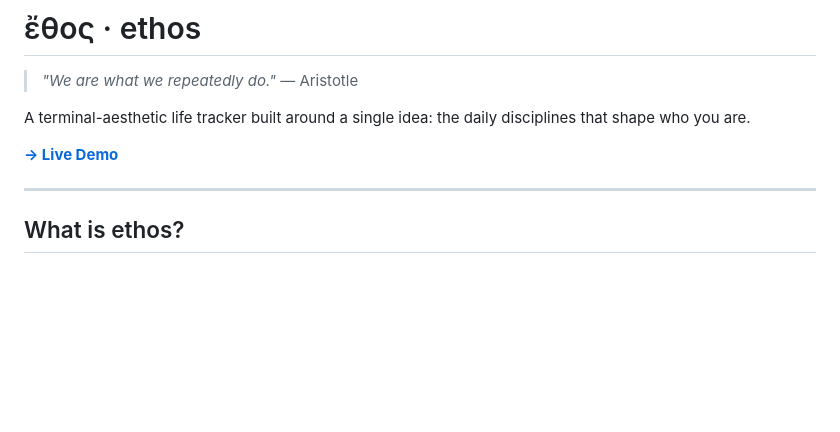
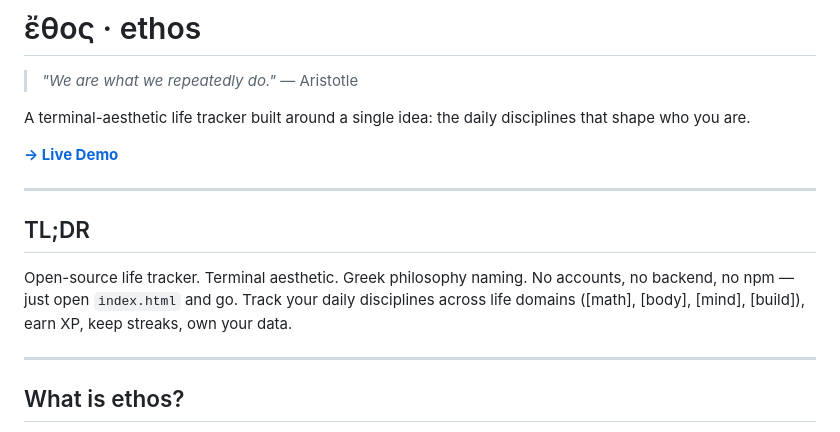
Before and after one commit to LaRoyBot/ethos, a Markdown page: README.md, the part around the change. GitHub-like rendering; blank space fills up the shorter version.

Commit message:
Add TL;DR section to README

```diff
--- a/README.md
+++ b/README.md
@@ -5,6 +5,12 @@
 A terminal-aesthetic life tracker built around a single idea: the daily disciplines that shape who you are.
 
 **[→ Live Demo](https://ethos-jet.vercel.app)**
+
+---
+
+## TL;DR
+
+Open-source life tracker. Terminal aesthetic. Greek philosophy naming. No accounts, no backend, no npm — just open `index.html` and go. Track your daily disciplines across life domains ([math], [body], [mind], [build]), earn XP, keep streaks, own your data.
 
 ---
 
```
